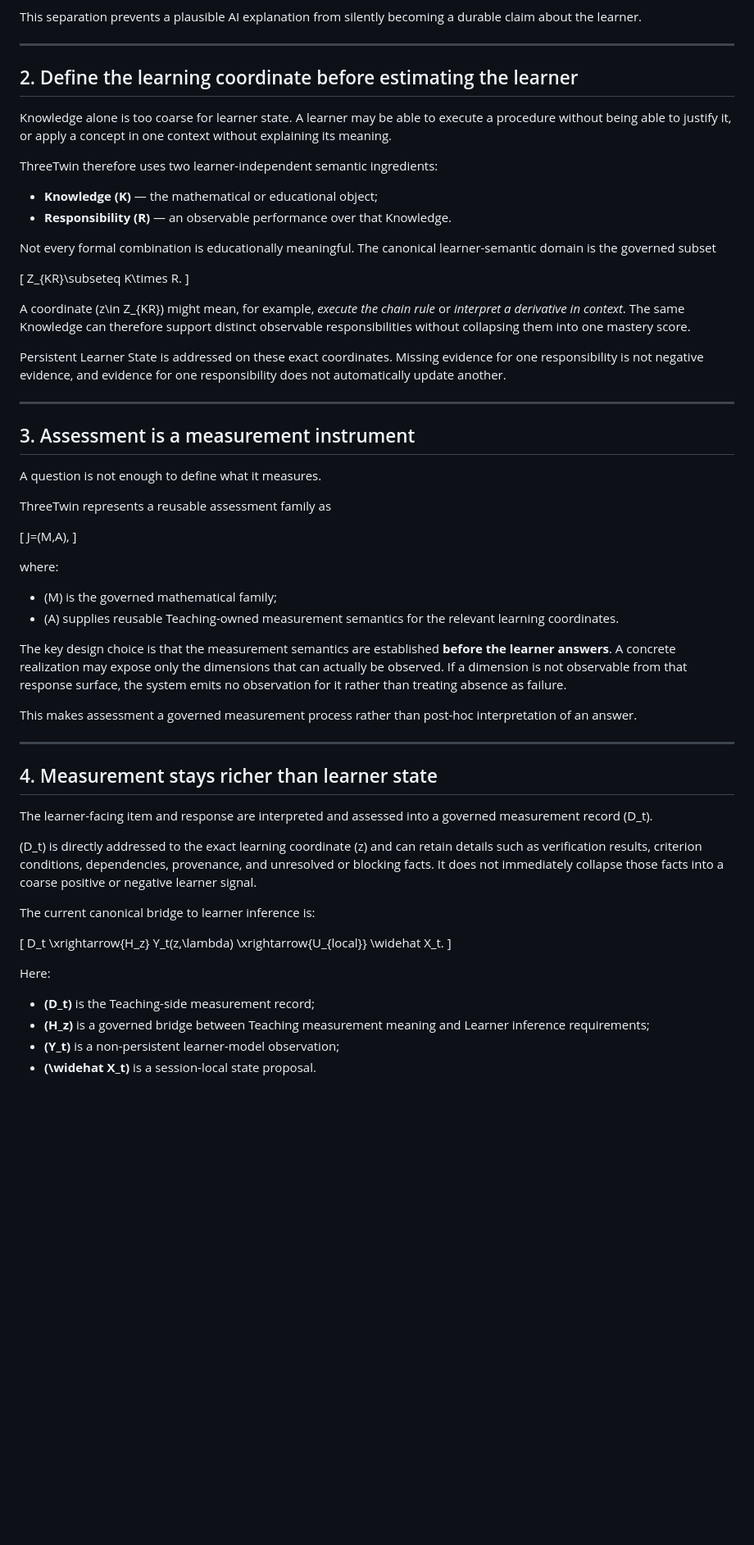
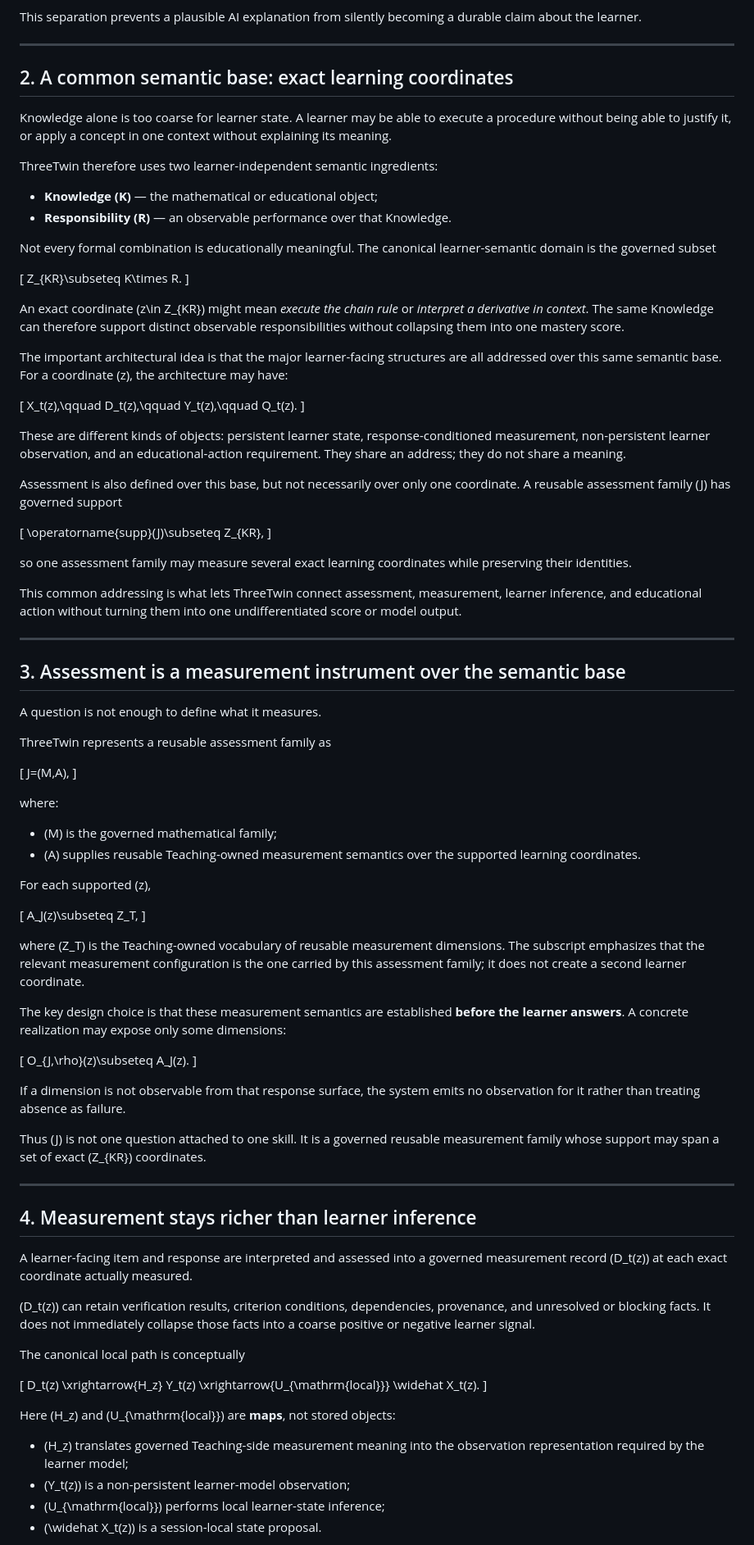
Before and after one commit to thatao72/three-twin-docs, a Markdown page: content/architecture/overview.md, the part around one of its changes. Shown at 82% size. GitHub-like rendering; blank space fills up the shorter version.

```diff
--- a/content/architecture/overview.md
+++ b/content/architecture/overview.md
@@ -39,7 +25,7 @@ This separation prevents a plausible AI explanation from silently becoming a dur
 
 ---
 
-## 2. Define the learning coordinate before estimating the learner
+## 2. A common semantic base: exact learning coordinates
 
 Knowledge alone is too coarse for learner state. A learner may be able to execute a procedure without being able to justify it, or apply a concept in one context without explaining its meaning.
 
@@ -54,13 +40,29 @@ Not every formal combination is educationally meaningful. The canonical learner-
 Z_{KR}\subseteq K\times R.
 \]
 
-A coordinate \(z\in Z_{KR}\) might mean, for example, *execute the chain rule* or *interpret a derivative in context*. The same Knowledge can therefore support distinct observable responsibilities without collapsing them into one mastery score.
+An exact coordinate \(z\in Z_{KR}\) might mean *execute the chain rule* or *interpret a derivative in context*. The same Knowledge can therefore support distinct observable responsibilities without collapsing them into one mastery score.
 
-Persistent Learner State is addressed on these exact coordinates. Missing evidence for one responsibility is not negative evidence, and evidence for one responsibility does not automatically update another.
+The important architectural idea is that the major learner-facing structures are all addressed over this same semantic base. For a coordinate \(z\), the architecture may have:
+
+\[
+X_t(z),\qquad D_t(z),\qquad Y_t(z),\qquad Q_t(z).
+\]
+
+These are different kinds of objects: persistent learner state, response-conditioned measurement, non-persistent learner observation, and an educational-action requirement. They share an address; they do not share a meaning.
+
+Assessment is also defined over this base, but not necessarily over only one coordinate. A reusable assessment family \(J\) has governed support
+
+\[
+\operatorname{supp}(J)\subseteq Z_{KR},
+\]
+
+so one assessment family may measure several exact learning coordinates while preserving their identities.
+
+This common addressing is what lets ThreeTwin connect assessment, measurement, learner inference, and educational action without turning them into one undifferentiated score or model output.
 
 ---
 
-## 3. Assessment is a measurement instrument
+## 3. Assessment is a measurement instrument over the semantic base
 
 A question is not enough to define what it measures.
 
@@ -73,31 +75,48 @@ J=(M,A),
 where:
 
 - \(M\) is the governed mathematical family;
-- \(A\) supplies reusable Teaching-owned measurement semantics for the relevant learning coordinates.
+- \(A\) supplies reusable Teaching-owned measurement semantics over the supported learning coordinates.
 
-The key design choice is that the measurement semantics are established **before the learner answers**. A concrete realization may expose only the dimensions that can actually be observed. If a dimension is not observable from that response surface, the system emits no observation for it rather than treating absence as failure.
+For each supported \(z\),
 
-This makes assessment a governed measurement process rather than post-hoc interpretation of an answer.
+\[
+A_J(z)\subseteq Z_T,
+\]
+
+where \(Z_T\) is the Teaching-owned vocabulary of reusable measurement dimensions. The subscript emphasizes that the relevant measurement configuration is the one carried by this assessment family; it does not create a second learner coordinate.
+
+The key design choice is that these measurement semantics are established **before the learner answers**. A concrete realization may expose only some dimensions:
+
+\[
+O_{J,\rho}(z)\subseteq A_J(z).
+\]
+
+If a dimension is not observable from that response surface, the system emits no observation for it rather than treating absence as failure.
+
+Thus \(J\) is not one question attached to one skill. It is a governed reusable measurement family whose support may span a set of exact \(Z_{KR}\) coordinates.
 
 ---
 
-## 4. Measurement stays richer than learner state
+## 4. Measurement stays richer than learner inference
 
-The learner-facing item and response are interpreted and assessed into a governed measurement record \(D_t\).
+A learner-facing item and response are interpreted and assessed into a governed measurement record \(D_t(z)\) at each exact coordinate actually measured.
 
-\(D_t\) is directly addressed to the exact learning coordinate \(z\) and can retain details such as verification results, criterion conditions, dependencies, provenance, and unresolved or blocking facts. It does not immediately collapse those facts into a coarse positive or negative learner signal.
+\(D_t(z)\) can retain verification results, criterion conditions, dependencies, provenance, and unresolved or blocking facts. It does not immediately collapse those facts into a coarse positive or negative learner signal.
 
-The current canonical bridge to learner inference is:
+The canonical local path is conceptually
 
 \[
-D_t \xrightarrow{H_z} Y_t(z,\lambda)
-\xrightarrow{U_{local}} \widehat X_t.
+D_t(z)
+\xrightarrow{H_z}
+Y_t(z)
+\xrightarrow{U_{\mathrm{local}}}
+\widehat X_t(z).
 \]
 
-Here:
+Here \(H_z\) and \(U_{\mathrm{local}}\) are **maps**, not stored objects:
 
-- **\(D_t\)** is the Teaching-side measurement record;
-- **\(H_z\)** is a governed bridge between Teaching measurement meaning and Learner inference requirements;
-- **\(Y_t\)** is a non-persistent learner-model observation;
-- **\(\widehat X_t\)** is a session-local state proposal.
+- \(H_z\) translates governed Teaching-side measurement meaning into the observation representation required by the learner model;
+- \(Y_t(z)\) is a non-persistent learner-model observation;
+- \(U_{\mathrm{local}}\) performs local learner-state inference;
+- \(\widehat X_t(z)\) is a session-local state proposal.
 
```
Also changed, not shown: other parts of content/architecture/overview.md (+69 -123 lines).
